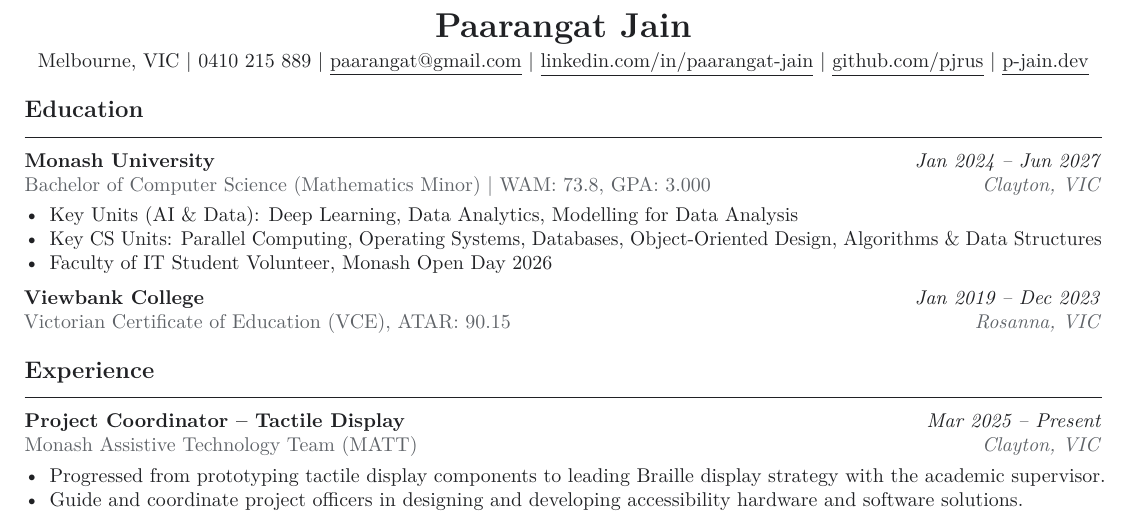
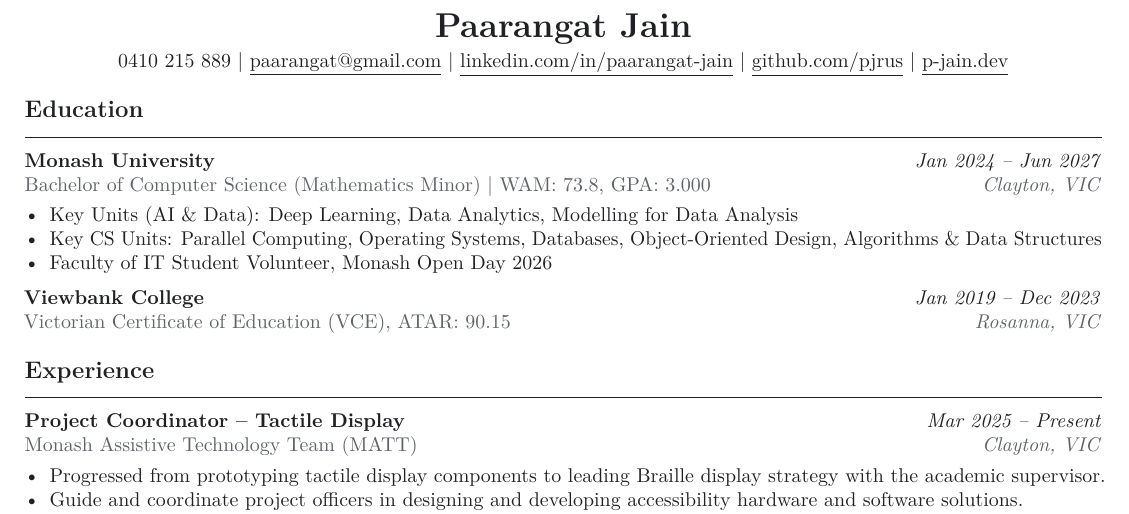
Before and after one commit to pjrus/p-jain-dev, a LaTeX CV (resume-concisetech.tex): part of the page, cut so that both start at the same text. Compiled offline with pdfLaTeX.

Commit message:
Remove Melbourne, VIC from resume header

```diff
--- a/resume-concisetech.tex
+++ b/resume-concisetech.tex
@@ -52,7 +52,7 @@
 {\centering
   {\LARGE\bfseries Paarangat Jain}\par
   \vspace{3pt}
-  Melbourne, VIC \textbar{} 0410 215 889 \textbar{} \href{mailto:paarangat@gmail.com}{paarangat@gmail.com} \textbar{}
+  0410 215 889 \textbar{} \href{mailto:paarangat@gmail.com}{paarangat@gmail.com} \textbar{}
   \href{https://linkedin.com/in/paarangat-jain}{linkedin.com/in/paarangat-jain} \textbar{}
   \href{https://github.com/pjrus}{github.com/pjrus} \textbar{}
   \href{https://p-jain.dev}{p-jain.dev}\par
```
Also changed, not shown: resume-it.pdf, 1 other file.
